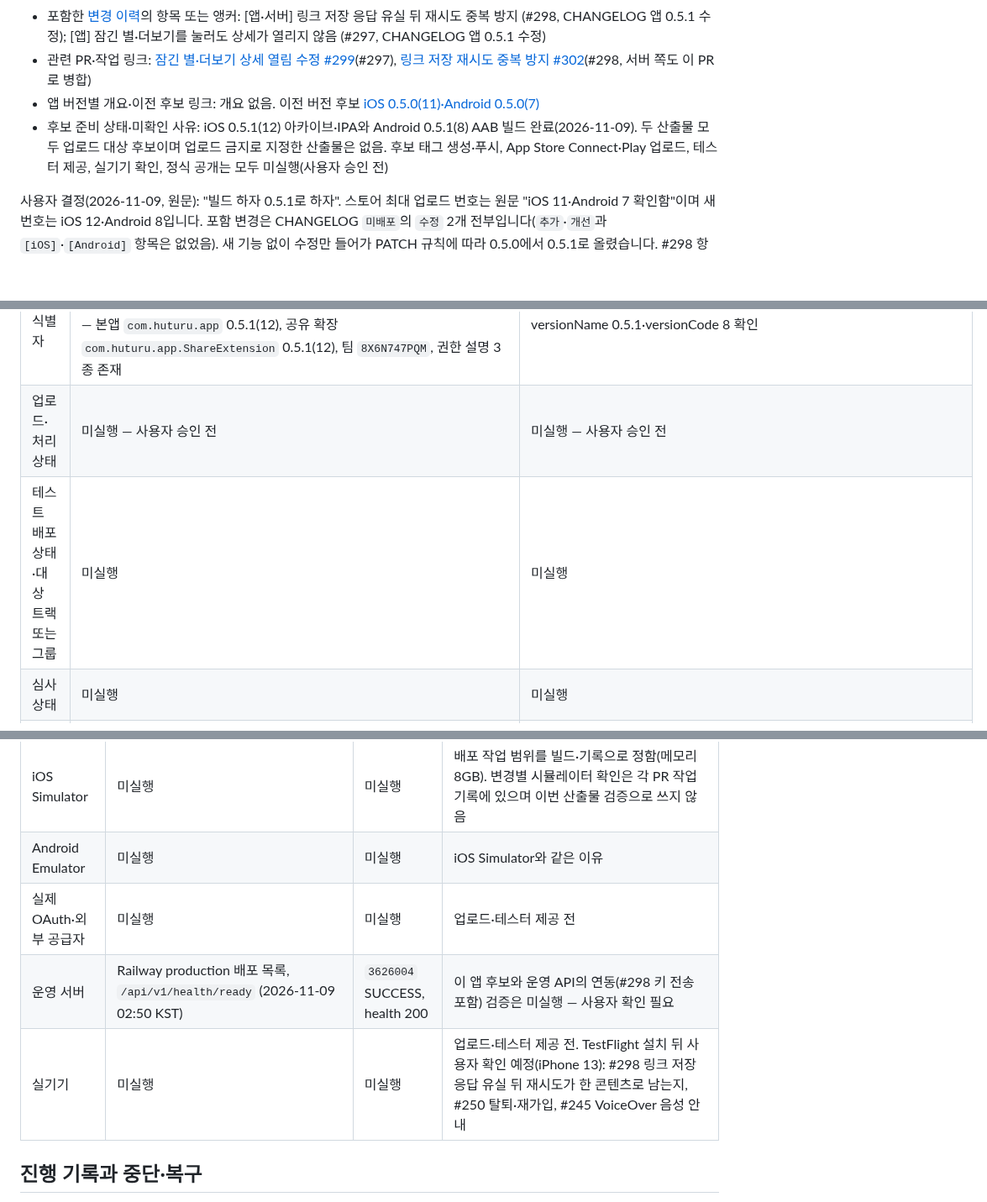
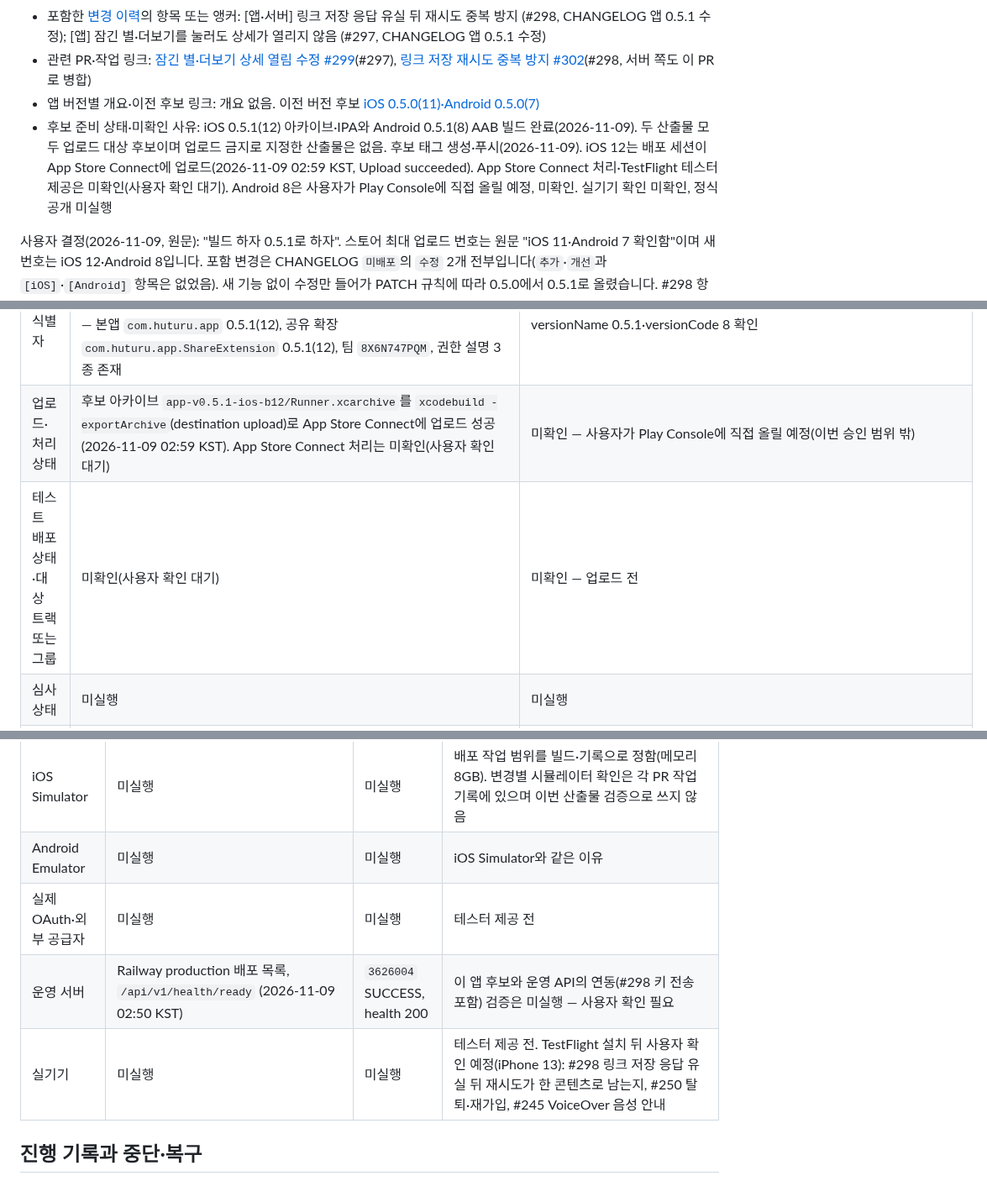
Before and after one commit to clip-back/clipback, a Markdown page: docs/releases/app-v0.5.1-ios-b12-android-b8.md, 3 parts joined by grey strips. Shown at 84% size. GitHub-like rendering; blank space fills up the shorter version.

Commit message:
docs: 앱 0.5.1 후보 태그 푸시와 iOS 12 업로드 기록 (#297, #298)
app-ios-v0.5.1-b12·app-android-v0.5.1-b8을 3626004에 푸시하고
iOS 12 아카이브를 App Store Connect에 올린 결과를 남겼다.
처리·테스터 제공과 Android 8 업로드는 미확인으로 둔다.

Co-Authored-By: Claude Opus 5.5 <noreply@anthropic.com>

```diff
--- a/docs/releases/app-v0.5.1-ios-b12-android-b8.md
+++ b/docs/releases/app-v0.5.1-ios-b12-android-b8.md
@@ -8,7 +8,7 @@
 - 포함한 [변경 이력](../../CHANGELOG.md)의 항목 또는 앵커: [앱·서버] 링크 저장 응답 유실 뒤 재시도 중복 방지 (#298, CHANGELOG 앱 0.5.1 수정); [앱] 잠긴 별·더보기를 눌러도 상세가 열리지 않음 (#297, CHANGELOG 앱 0.5.1 수정)
 - 관련 PR·작업 링크: [잠긴 별·더보기 상세 열림 수정 #299](https://github.com/clip-back/clipback/pull/299)(#297), [링크 저장 재시도 중복 방지 #302](https://github.com/clip-back/clipback/pull/302)(#298, 서버 쪽도 이 PR로 병합)
 - 앱 버전별 개요·이전 후보 링크: 개요 없음. 이전 버전 후보 [iOS 0.5.0(11)·Android 0.5.0(7)](app-v0.5.0-ios-b11-android-b7.md)
-- 후보 준비 상태·미확인 사유: iOS 0.5.1(12) 아카이브·IPA와 Android 0.5.1(8) AAB 빌드 완료(2026-11-09). 두 산출물 모두 업로드 대상 후보이며 업로드 금지로 지정한 산출물은 없음. 후보 태그 생성·푸시, App Store Connect·Play 업로드, 테스터 제공, 실기기 확인, 정식 공개는 모두 미실행(사용자 승인 전)
+- 후보 준비 상태·미확인 사유: iOS 0.5.1(12) 아카이브·IPA와 Android 0.5.1(8) AAB 빌드 완료(2026-11-09). 두 산출물 모두 업로드 대상 후보이며 업로드 금지로 지정한 산출물은 없음. 후보 태그 생성·푸시(2026-11-09). iOS 12는 배포 세션이 App Store Connect에 업로드(2026-11-09 02:59 KST, Upload succeeded). App Store Connect 처리·TestFlight 테스터 제공은 미확인(사용자 확인 대기). Android 8은 사용자가 Play Console에 직접 올릴 예정, 미확인. 실기기 확인 미확인, 정식 공개 미실행
 
 사용자 결정(2026-11-09, 원문): "빌드 하자 0.5.1로 하자". 스토어 최대 업로드 번호는 원문 "iOS 11·Android 7 확인함"이며 새 번호는 iOS 12·Android 8입니다.
 포함 변경은 CHANGELOG `미배포`의 `수정` 2개 전부입니다(`추가`·`개선`과 `[iOS]`·`[Android]` 항목은 없었음). 새 기능 없이 수정만 들어가 PATCH 규칙에 따라 0.5.0에서 0.5.1로 올렸습니다.
@@ -57,7 +57,7 @@
 | 최종 검증 빌드·정식 배포 대상 여부 | 미결정 — 업로드·실기기 확인 전 | 미결정 — 업로드·실기기 확인 전 |
 | 빌드 결과·산출물 식별자 | 아카이브·IPA 내보내기 성공. 아카이브 `frontend/build/release-candidates/app-v0.5.1-ios-b12/Runner.xcarchive`(생성 2026-11-09 02:51 KST), IPA `frontend/build/release-candidates/app-v0.5.1-ios-b12/ipa/clipback_frontend.ipa` 42,843,555바이트, SHA-256 `4feb04621fed451c461b46b6635a4322563990aebfabb2c725fcf43a6258a314` — 본앱 `com.huturu.app` 0.5.1(12), 공유 확장 `com.huturu.app.ShareExtension` 0.5.1(12), 팀 `8X6N747PQM`, 권한 설명 3종 존재 | Release AAB 성공. `frontend/build/release-candidates/app-v0.5.1-android-b8/app-release.aab`, 74,525,084바이트, SHA-256 `f5254e419da5105f5310b2cfb9827c509cc96d2256fdebb5d922b199546aa492`. versionName 0.5.1·versionCode 8 확인 |
-| 업로드·처리 상태 | 미실행 — 사용자 승인 전 | 미실행 — 사용자 승인 전 |
-| 테스트 배포 상태·대상 트랙 또는 그룹 | 미실행 | 미실행 |
+| 업로드·처리 상태 | 후보 아카이브 `app-v0.5.1-ios-b12/Runner.xcarchive`를 `xcodebuild -exportArchive`(destination upload)로 App Store Connect에 업로드 성공(2026-11-09 02:59 KST). App Store Connect 처리는 미확인(사용자 확인 대기) | 미확인 — 사용자가 Play Console에 직접 올릴 예정(이번 승인 범위 밖) |
+| 테스트 배포 상태·대상 트랙 또는 그룹 | 미확인(사용자 확인 대기) | 미확인 — 업로드 전 |
 | 심사 상태 | 미실행 | 미실행 |
 | 정식 공개 상태·공개 범위 | 미실행 | 미실행 |
 | 실제 공개일·시각 | 해당 없음 — 공개 전 | 해당 없음 — 공개 전 |
@@ -92,9 +92,9 @@
 | 원격 CI | `813702b`의 App Validation·Backend Validation, `3626004`의 Backend Validation (push) | 모두 success | [App Validation run 42492637634](https://github.com/clip-back/clipback/actions/runs/42492637634)(`813702b`, 이후 `3626004`까지 `frontend/` 변경 없음 — App Validation은 `frontend/` 변경 때만 실행), [Backend Validation run 42500439306](https://github.com/clip-back/clipback/actions/runs/42500439306)(`3626004`). 이번 후보 준비에서 새로 실행한 결과 아님 |
 | iOS Simulator | 미실행 | 미실행 | 배포 작업 범위를 빌드·기록으로 정함(메모리 8GB). 변경별 시뮬레이터 확인은 각 PR 작업 기록에 있으며 이번 산출물 검증으로 쓰지 않음 |
 | Android Emulator | 미실행 | 미실행 | iOS Simulator와 같은 이유 |
-| 실제 OAuth·외부 공급자 | 미실행 | 미실행 | 업로드·테스터 제공 전 |
+| 실제 OAuth·외부 공급자 | 미실행 | 미실행 | 테스터 제공 전 |
 | 운영 서버 | Railway production 배포 목록, `/api/v1/health/ready` (2026-11-09 02:50 KST) | `3626004` SUCCESS, health 200 | 이 앱 후보와 운영 API의 연동(#298 키 전송 포함) 검증은 미실행 — 사용자 확인 필요 |
-| 실기기 | 미실행 | 미실행 | 업로드·테스터 제공 전. TestFlight 설치 뒤 사용자 확인 예정(iPhone 13): #298 링크 저장 응답 유실 뒤 재시도가 한 콘텐츠로 남는지, #250 탈퇴·재가입, #245 VoiceOver 음성 안내 |
+| 실기기 | 미실행 | 미실행 | 테스터 제공 전. TestFlight 설치 뒤 사용자 확인 예정(iPhone 13): #298 링크 저장 응답 유실 뒤 재시도가 한 콘텐츠로 남는지, #250 탈퇴·재가입, #245 VoiceOver 음성 안내 |
 
 ## 진행 기록과 중단·복구
 
```
Also changed, not shown: other parts of docs/releases/app-v0.5.1-ios-b12-android-b8.md (+3 -1 lines), CHANGELOG.md (+1 -1 lines).
